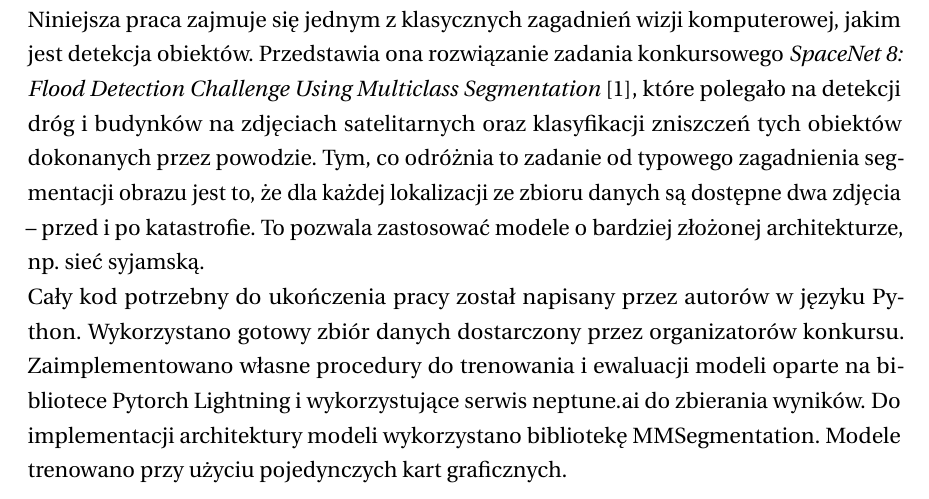
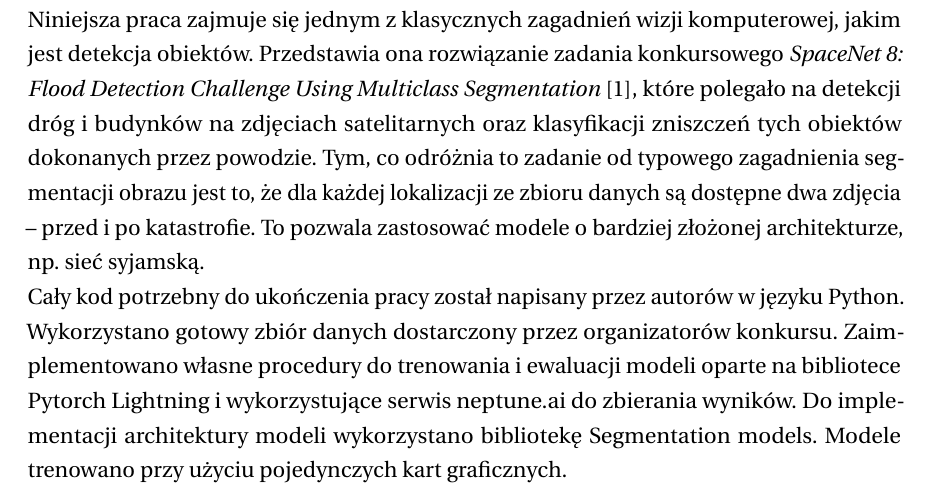
Before and after one commit to flooq/gsn-sn8, a LaTeX thesis (praca_dyplomowa/main.tex, which reads praca_dyplomowa/rozdzialy/1-wstep.tex): part of page 9 of 16, cut so that both start at the same text. Compiled offline with pdfLaTeX.

Commit message:
praca dyplomowa - 1-wstep bledna biblioteka

```diff
--- a/praca_dyplomowa/rozdzialy/1-wstep.tex
+++ b/praca_dyplomowa/rozdzialy/1-wstep.tex
@@ -2,4 +2,4 @@
 \section{Wstęp}
 Od wynalezienia perceptronu, które można uznać za pierwszy etap rozwoju sztucznych sieci neuronowych, ich podstawowym zastosowaniem było rozpoznawanie obrazów. Zapoczątkowało to dziedzinę wizji komputerowej, która z czasem objęła szeroki wachlarz zagadnień i technik. Obecnie jest to jeden z najbardziej rozwiniętych obszarów badań wykorzystujących sieci neuronowe.\\
 Niniejsza praca zajmuje się jednym z klasycznych zagadnień wizji komputerowej, jakim jest detekcja obiektów. Przedstawia ona rozwiązanie zadania konkursowego \textit{SpaceNet 8: Flood Detection Challenge Using Multiclass Segmentation} \cite{spacenet8}, które polegało na detekcji dróg i budynków na zdjęciach satelitarnych oraz klasyfikacji zniszczeń tych obiektów dokonanych przez powodzie. Tym, co odróżnia to zadanie od typowego zagadnienia segmentacji obrazu jest to, że dla każdej lokalizacji ze zbioru danych są dostępne dwa zdjęcia -- przed i po katastrofie. To pozwala zastosować modele o bardziej złożonej architekturze, np. sieć syjamską.\\
-Cały kod potrzebny do ukończenia pracy został napisany przez autorów w języku Python. Wykorzystano gotowy zbiór danych dostarczony przez organizatorów konkursu. Zaimplementowano własne procedury do trenowania i ewaluacji modeli oparte na bibliotece Pytorch Lightning i wykorzystujące serwis neptune.ai do zbierania wyników. Do implementacji architektury modeli wykorzystano bibliotekę MMSegmentation. Modele trenowano przy użyciu pojedynczych kart graficznych.
+Cały kod potrzebny do ukończenia pracy został napisany przez autorów w języku Python. Wykorzystano gotowy zbiór danych dostarczony przez organizatorów konkursu. Zaimplementowano własne procedury do trenowania i ewaluacji modeli oparte na bibliotece Pytorch Lightning i wykorzystujące serwis neptune.ai do zbierania wyników. Do implementacji architektury modeli wykorzystano bibliotekę Segmentation models. Modele trenowano przy użyciu pojedynczych kart graficznych.
```
